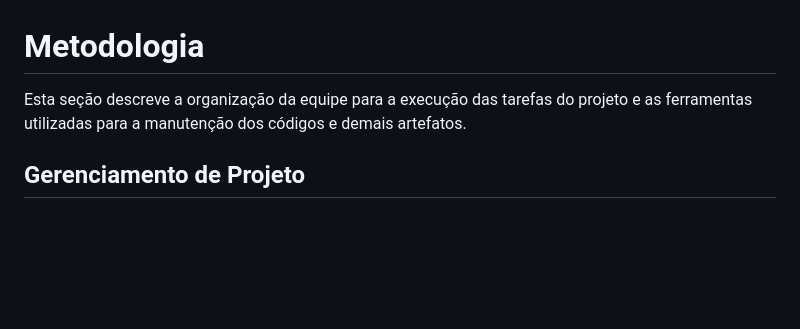
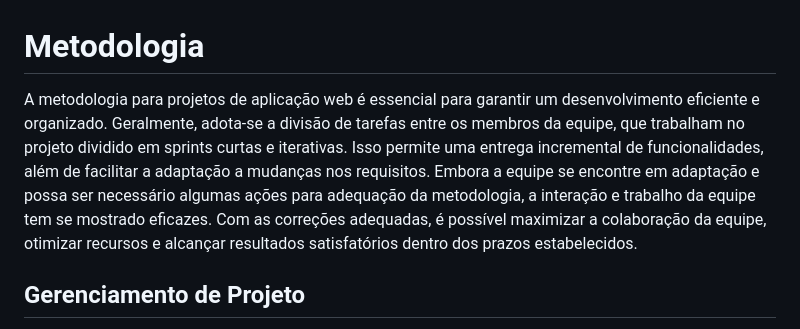
Before and after one commit to ICEI-PUC-Minas-PMV-ADS/pmv-ads-2024-1-e1-proj-web-t10-pmv-ads-2024-1-e1-proj-financeiro, a Markdown page: documentos/03-Metodologia.md, the part around the change. Rendered like a GitHub page; blank space fills up the shorter version.

```diff
--- a/documentos/03-Metodologia.md
+++ b/documentos/03-Metodologia.md
@@ -1,7 +1,7 @@
 
 # Metodologia
 
-Esta seção descreve a organização da equipe para a execução das tarefas do projeto e as ferramentas utilizadas para a manutenção dos códigos e demais artefatos.
+A metodologia para projetos de aplicação web é essencial para garantir um desenvolvimento eficiente e organizado. Geralmente, adota-se a divisão de tarefas entre os membros da equipe, que trabalham no projeto dividido em sprints curtas e iterativas. Isso permite uma entrega incremental de funcionalidades, além de facilitar a adaptação a mudanças nos requisitos. Embora a equipe se encontre em adaptação e possa ser necessário algumas ações para adequação da metodologia, a interação e trabalho da equipe tem se mostrado eficazes. Com as correções adequadas, é possível maximizar a colaboração da equipe, otimizar recursos e alcançar resultados satisfatórios dentro dos prazos estabelecidos.
 
 
 ## Gerenciamento de Projeto
```
